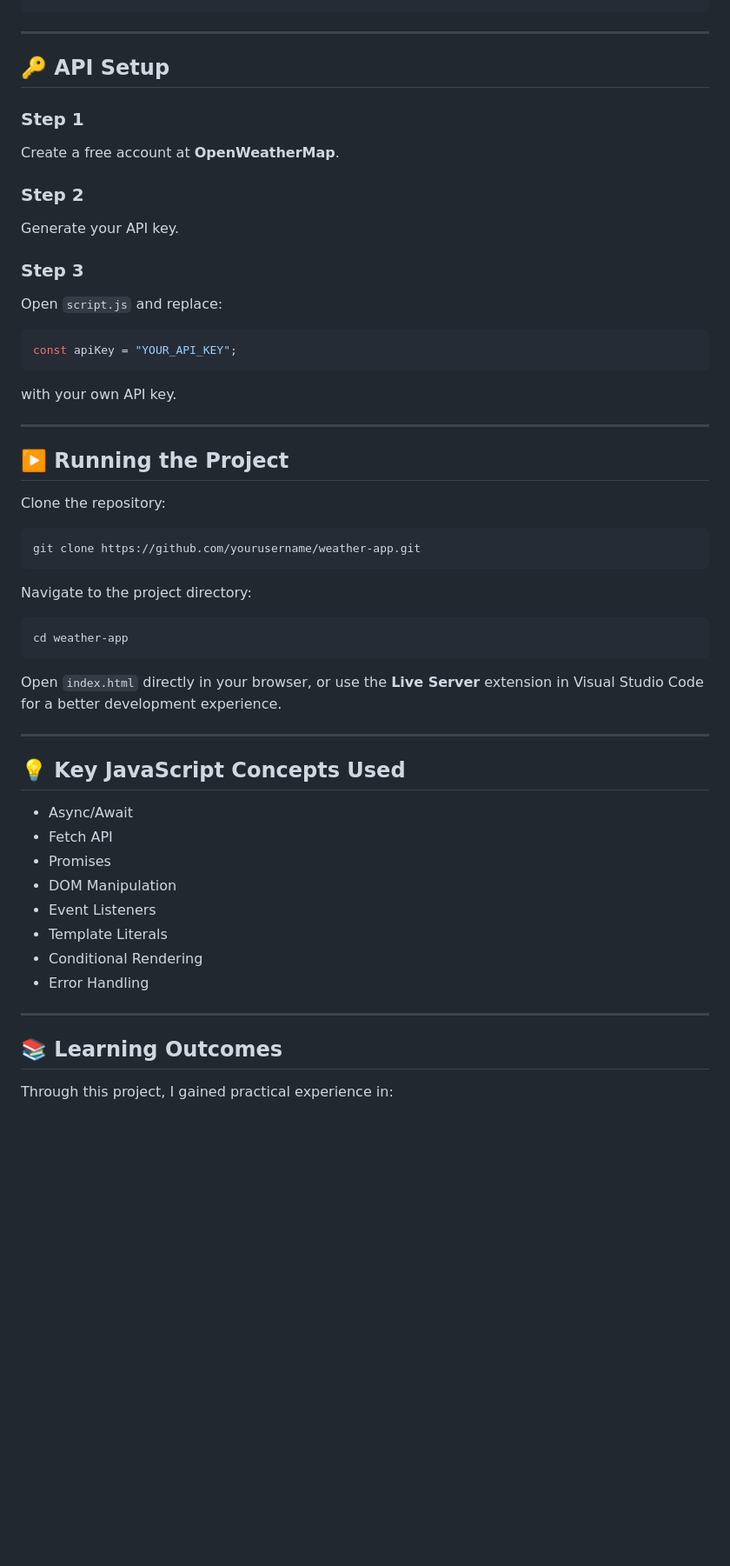
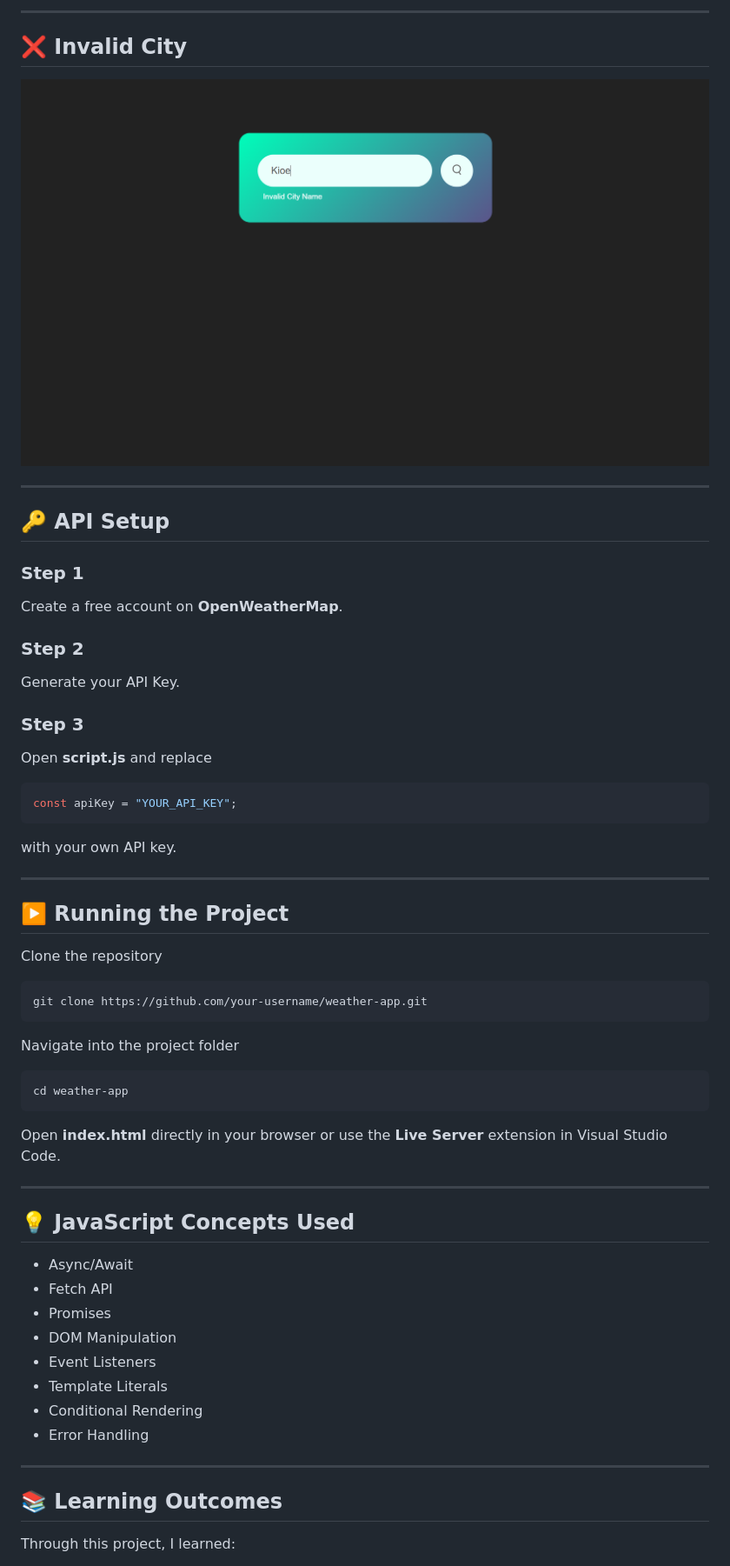
Before and after one commit to ayush2008mishra/weather_site, a Markdown page: README.md, the part around one of its changes. Shown at 87% size. Rendered like a GitHub page; blank space fills up the shorter version.

Commit message:
Revise README for improved clarity and style
Updated README.md for clarity and modernized language.

````diff
--- a/README.md
+++ b/README.md
@@ -80,3 +94,8 @@ screenshots/
+---
+
+## ❌ Invalid City
+
+![Error Screen](screenshots/error.png)
 
 ---
 
@@ -84,15 +103,15 @@ screenshots/
 
 ### Step 1
 
-Create a free account at **OpenWeatherMap**.
+Create a free account on **OpenWeatherMap**.
 
 ### Step 2
 
-Generate your API key.
+Generate your API Key.
 
 ### Step 3
 
-Open `script.js` and replace:
+Open **script.js** and replace
 
 ```javascript
 const apiKey = "YOUR_API_KEY";
@@ -104,36 +123,36 @@ with your own API key.
 
 ## ▶️ Running the Project
 
-Clone the repository:
+Clone the repository
 
 ```bash
-git clone https://github.com/yourusername/weather-app.git
+git clone https://github.com/your-username/weather-app.git
 ```
 
-Navigate to the project directory:
+Navigate into the project folder
 
 ```bash
 cd weather-app
 ```
 
-Open `index.html` directly in your browser, or use the **Live Server** extension in Visual Studio Code for a better development experience.
+Open **index.html** directly in your browser or use the **Live Server** extension in Visual Studio Code.
 
 ---
 
-## 💡 Key JavaScript Concepts Used
+## 💡 JavaScript Concepts Used
 
-* Async/Await
-* Fetch API
-* Promises
-* DOM Manipulation
-* Event Listeners
-* Template Literals
-* Conditional Rendering
-* Error Handling
+- Async/Await
+- Fetch API
+- Promises
+- DOM Manipulation
+- Event Listeners
+- Template Literals
+- Conditional Rendering
+- Error Handling
 
 ---
 
 ## 📚 Learning Outcomes
 
-Through this project, I gained practical experience in:
+Through this project, I learned:
 
````
Also changed, not shown: other parts of README.md (+72 -44 lines).
